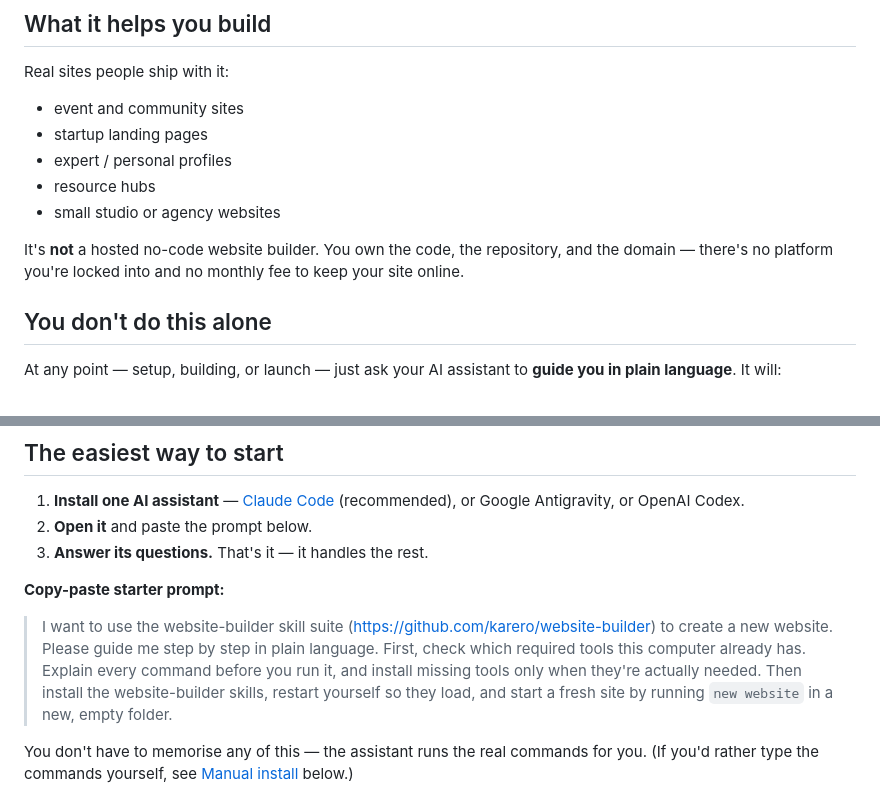
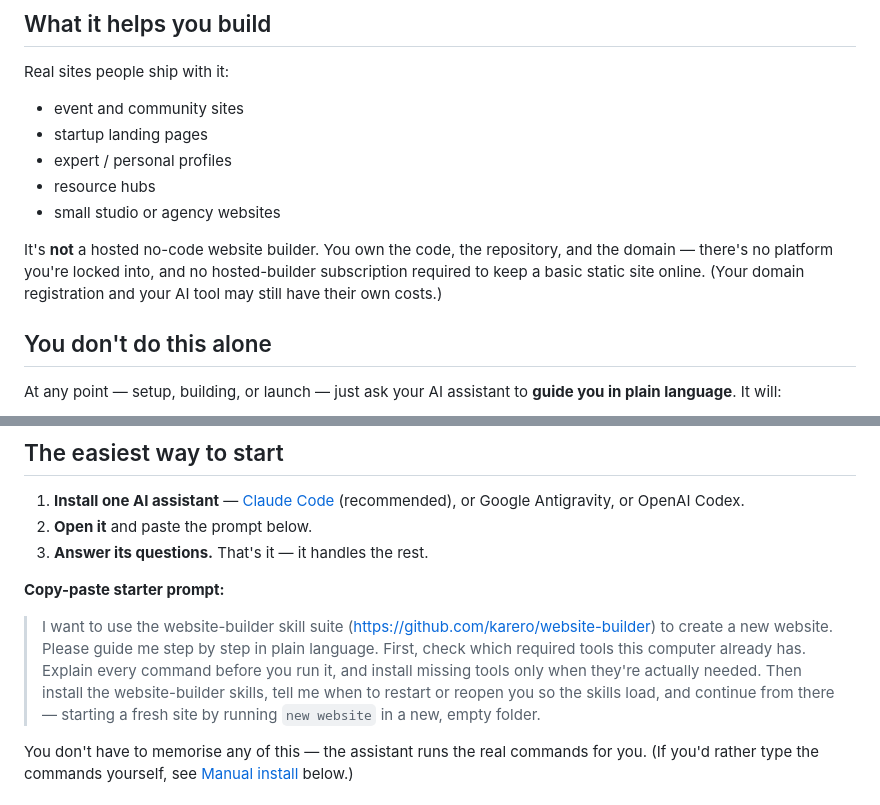
Before and after one commit to karero/website-builder, a Markdown page: README.md, 2 parts joined by grey strips. Rendered like a GitHub page.

Commit message:
docs: soften cost claim and "restart yourself" wording
- "no monthly fee" → clarify no hosted-builder subscription for a basic
  static site, but domain registration and the AI tool may have costs.
- starter prompt: "restart yourself" → "tell me when to restart or reopen
  you so the skills load" (not literally possible in every tool). Applied
  identically in README and docs/GETTING-STARTED.md.

Co-Authored-By: Claude Opus 4.8 <noreply@anthropic.com>

```diff
--- a/README.md
+++ b/README.md
@@ -25,7 +25,9 @@ Real sites people ship with it:
 - small studio or agency websites
 
 It's **not** a hosted no-code website builder. You own the code, the repository, and the
-domain — there's no platform you're locked into and no monthly fee to keep your site online.
+domain — there's no platform you're locked into, and no hosted-builder subscription required
+to keep a basic static site online. (Your domain registration and your AI tool may still have
+their own costs.)
 
 ## You don't do this alone
 
@@ -52,8 +54,9 @@ If you ever feel lost, you can literally type *"what does this do?"* and it will
 > to create a new website. Please guide me step by step in plain language.
 > First, check which required tools this computer already has.
 > Explain every command before you run it, and install missing tools only when they're
-> actually needed. Then install the website-builder skills, restart yourself so they load,
-> and start a fresh site by running `new website` in a new, empty folder.
+> actually needed. Then install the website-builder skills, tell me when to restart or
+> reopen you so the skills load, and continue from there — starting a fresh site by running
+> `new website` in a new, empty folder.
 
 You don't have to memorise any of this — the assistant runs the real commands for you. (If
 you'd rather type the commands yourself, see [Manual install](#manual-install--technical-reference)
```
Also changed, not shown: docs/GETTING-STARTED.md (+3 -2 lines).
